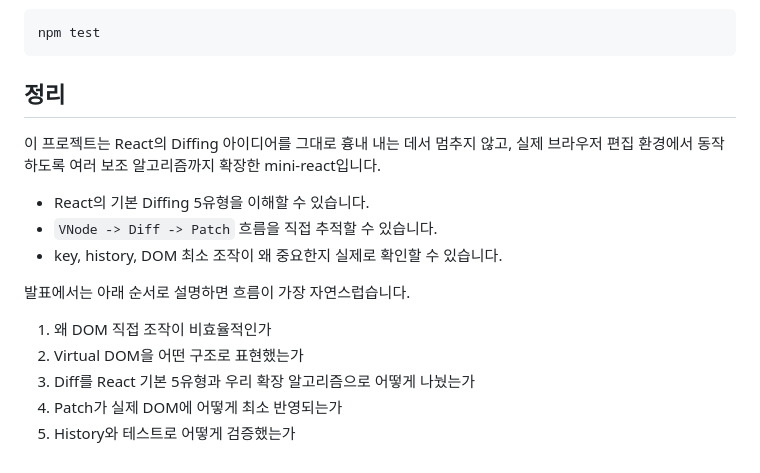
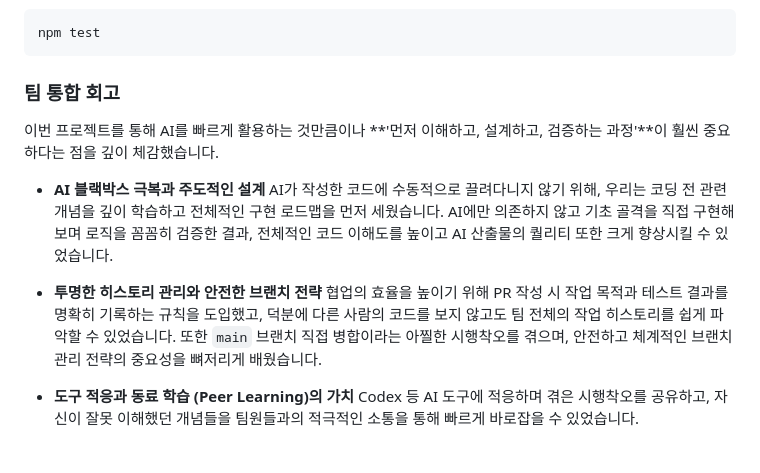
Before and after one commit to kdh949/jungle-wk04-01-react, a Markdown page: README.md, the part around the change. GitHub-like rendering.

Commit message:
Revise project summary and team reflection section
Updated the README to reflect project insights and team learning experiences.

````diff
--- a/README.md
+++ b/README.md
@@ -399,18 +399,15 @@ forwardStack = [되돌린 상태]
 npm test
 ```
 
-## 정리
+### 팀 통합 회고
 
-이 프로젝트는 React의 Diffing 아이디어를 그대로 흉내 내는 데서 멈추지 않고, 실제 브라우저 편집 환경에서 동작하도록 여러 보조 알고리즘까지 확장한 mini-react입니다.
+이번 프로젝트를 통해 AI를 빠르게 활용하는 것만큼이나 **'먼저 이해하고, 설계하고, 검증하는 과정'**이 훨씬 중요하다는 점을 깊이 체감했습니다.
 
-- React의 기본 Diffing 5유형을 이해할 수 있습니다.
-- `VNode -> Diff -> Patch` 흐름을 직접 추적할 수 있습니다.
-- key, history, DOM 최소 조작이 왜 중요한지 실제로 확인할 수 있습니다.
+* **AI 블랙박스 극복과 주도적인 설계**
+    AI가 작성한 코드에 수동적으로 끌려다니지 않기 위해, 우리는 코딩 전 관련 개념을 깊이 학습하고 전체적인 구현 로드맵을 먼저 세웠습니다. AI에만 의존하지 않고 기초 골격을 직접 구현해보며 로직을 꼼꼼히 검증한 결과, 전체적인 코드 이해도를 높이고 AI 산출물의 퀄리티 또한 크게 향상시킬 수 있었습니다.
 
-발표에서는 아래 순서로 설명하면 흐름이 가장 자연스럽습니다.
+* **투명한 히스토리 관리와 안전한 브랜치 전략**
+    협업의 효율을 높이기 위해 PR 작성 시 작업 목적과 테스트 결과를 명확히 기록하는 규칙을 도입했고, 덕분에 다른 사람의 코드를 보지 않고도 팀 전체의 작업 히스토리를 쉽게 파악할 수 있었습니다. 또한 `main` 브랜치 직접 병합이라는 아찔한 시행착오를 겪으며, 안전하고 체계적인 브랜치 관리 전략의 중요성을 뼈저리게 배웠습니다.
 
-1. 왜 DOM 직접 조작이 비효율적인가
-2. Virtual DOM을 어떤 구조로 표현했는가
-3. Diff를 React 기본 5유형과 우리 확장 알고리즘으로 어떻게 나눴는가
-4. Patch가 실제 DOM에 어떻게 최소 반영되는가
-5. History와 테스트로 어떻게 검증했는가
+* **도구 적응과 동료 학습 (Peer Learning)의 가치**
+    Codex 등 AI 도구에 적응하며 겪은 시행착오를 공유하고, 자신이 잘못 이해했던 개념들을 팀원들과의 적극적인 소통을 통해 빠르게 바로잡을 수 있었습니다.
````
